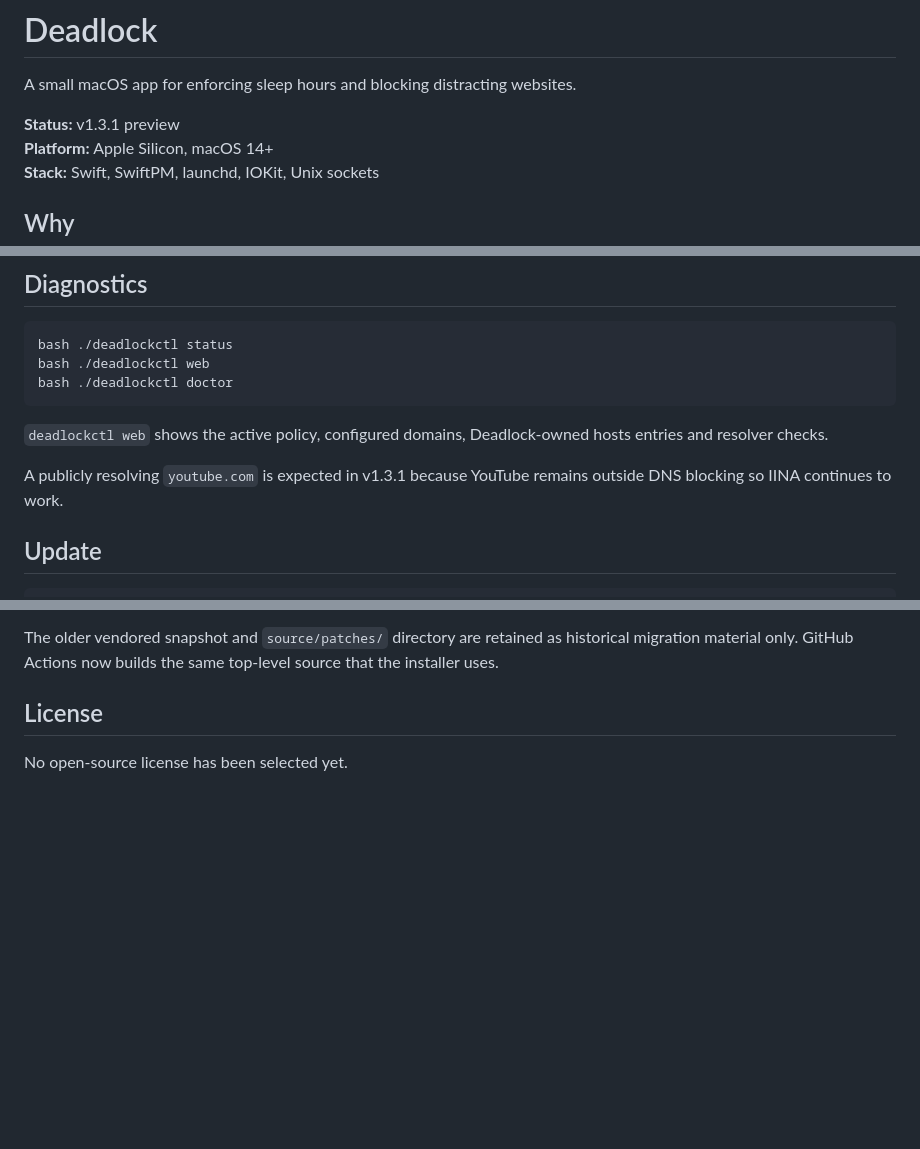
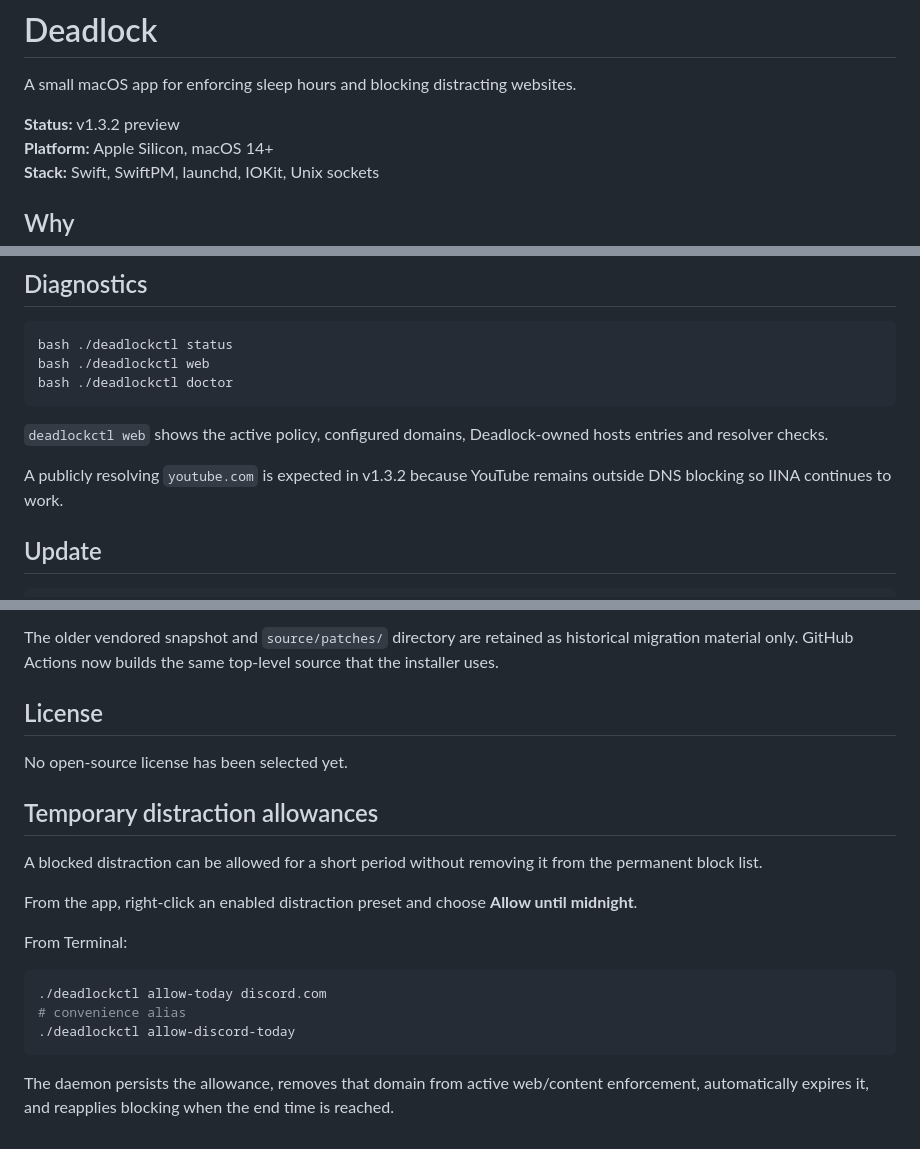
Before and after one commit to ren-jop/deadlock, a Markdown page: README.md, 3 parts joined by grey strips. Rendered like a GitHub page; blank space fills up the shorter version.

Commit message:
Document temporary distraction allowances

````diff
--- a/README.md
+++ b/README.md
@@ -2,7 +2,7 @@
 
 A small macOS app for enforcing sleep hours and blocking distracting websites.
 
-**Status:** v1.3.1 preview
+**Status:** v1.3.2 preview
 **Platform:** Apple Silicon, macOS 14+
 **Stack:** Swift, SwiftPM, launchd, IOKit, Unix sockets
 
@@ -118,7 +118,7 @@ bash ./deadlockctl doctor
 
 `deadlockctl web` shows the active policy, configured domains, Deadlock-owned hosts entries and resolver checks.
 
-A publicly resolving `youtube.com` is expected in v1.3.1 because YouTube remains outside DNS blocking so IINA continues to work.
+A publicly resolving `youtube.com` is expected in v1.3.2 because YouTube remains outside DNS blocking so IINA continues to work.
 
 ## Update
 
@@ -144,3 +144,20 @@ The older vendored snapshot and `source/patches/` directory are retained as hist
 ## License
 
 No open-source license has been selected yet.
+
+
+## Temporary distraction allowances
+
+A blocked distraction can be allowed for a short period without removing it from the permanent block list.
+
+From the app, right-click an enabled distraction preset and choose **Allow until midnight**.
+
+From Terminal:
+
+```bash
+./deadlockctl allow-today discord.com
+# convenience alias
+./deadlockctl allow-discord-today
+```
+
+The daemon persists the allowance, removes that domain from active web/content enforcement, automatically expires it, and reapplies blocking when the end time is reached.
````
